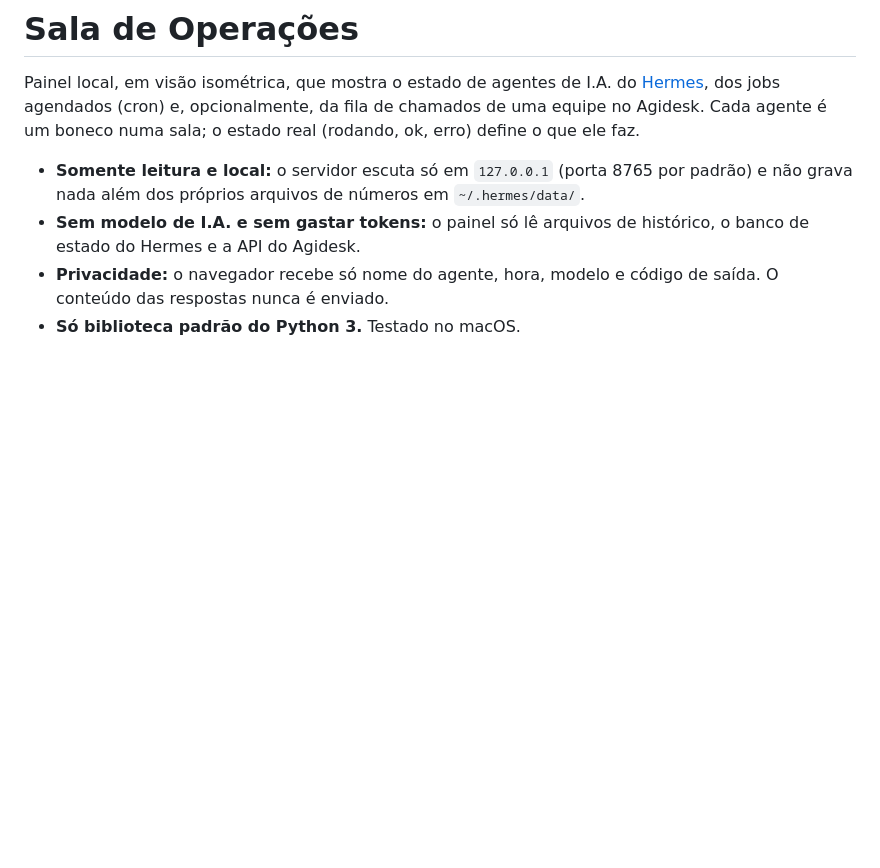
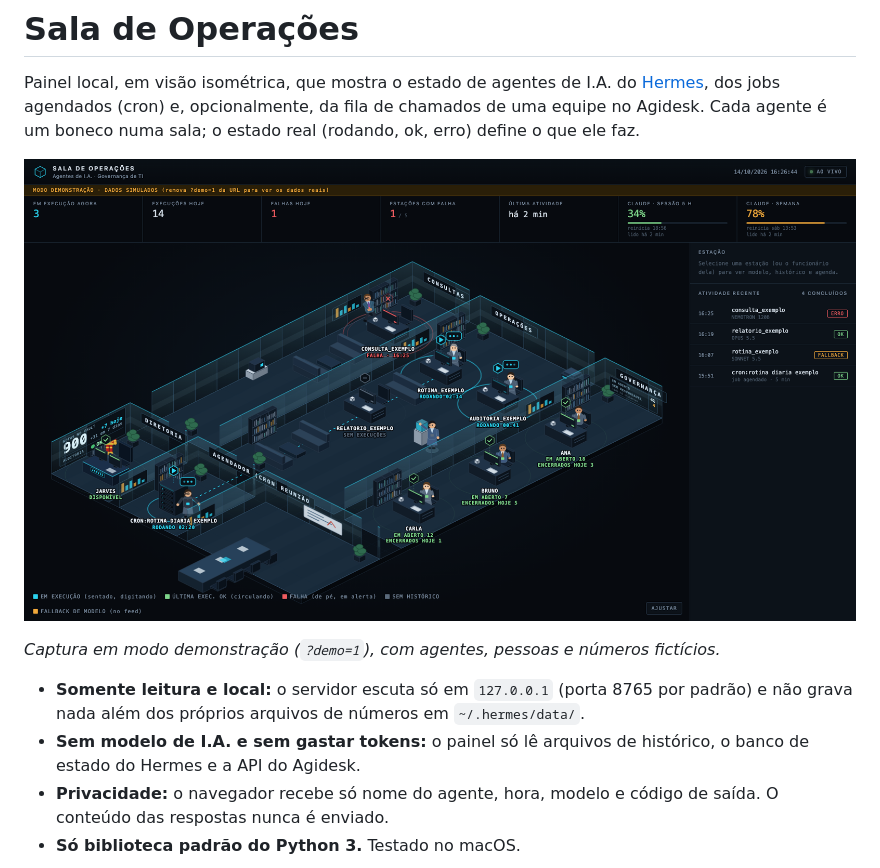
Before and after one commit to ToninhoRK/tRK-sala_de_operacoes, a Markdown page: README.md, the part around the change. Rendered like a GitHub page; pictures changed too: docs/sala-de-operacoes.png (added); blank space fills up the shorter version.

Commit message:
README: captura da Sala em modo demonstração; remove id de equipe de docstring

```diff
--- a/README.md
+++ b/README.md
@@ -1,6 +1,10 @@
 # Sala de Operações
 
 Painel local, em visão isométrica, que mostra o estado de agentes de I.A. do [Hermes](https://hermes-agent.nousresearch.com/docs), dos jobs agendados (cron) e, opcionalmente, da fila de chamados de uma equipe no Agidesk. Cada agente é um boneco numa sala; o estado real (rodando, ok, erro) define o que ele faz.
+
+![Sala de Operações em modo demonstração: salas CONSULTAS, OPERAÇÕES, GOVERNANÇA, DIRETORIA e AGENDADOR, com um boneco por agente e por pessoa](docs/sala-de-operacoes.png)
+
+*Captura em modo demonstração (`?demo=1`), com agentes, pessoas e números fictícios.*
 
 - **Somente leitura e local:** o servidor escuta só em `127.0.0.1` (porta 8765 por padrão) e não grava nada além dos próprios arquivos de números em `~/.hermes/data/`.
 - **Sem modelo de I.A. e sem gastar tokens:** o painel só lê arquivos de histórico, o banco de estado do Hermes e a API do Agidesk.
```
Also changed, not shown: 1 other file.
